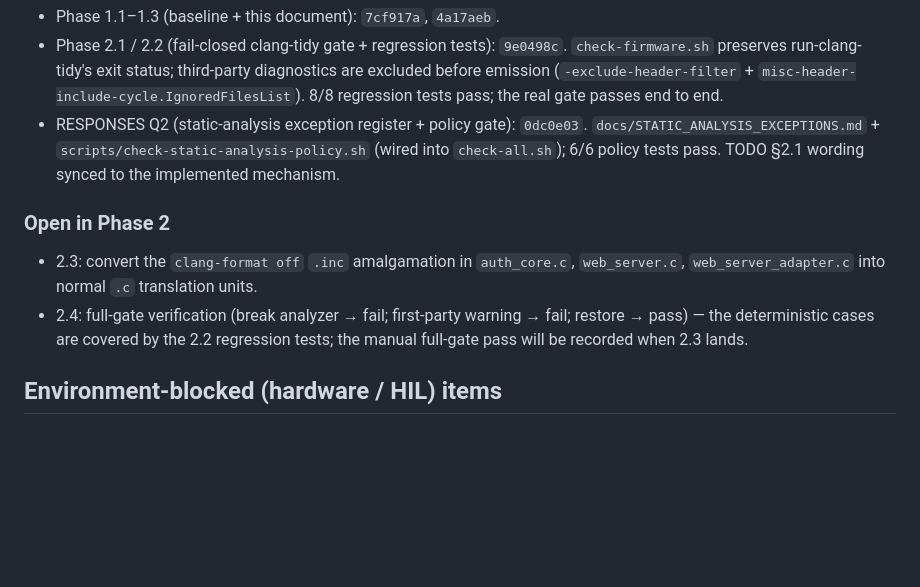
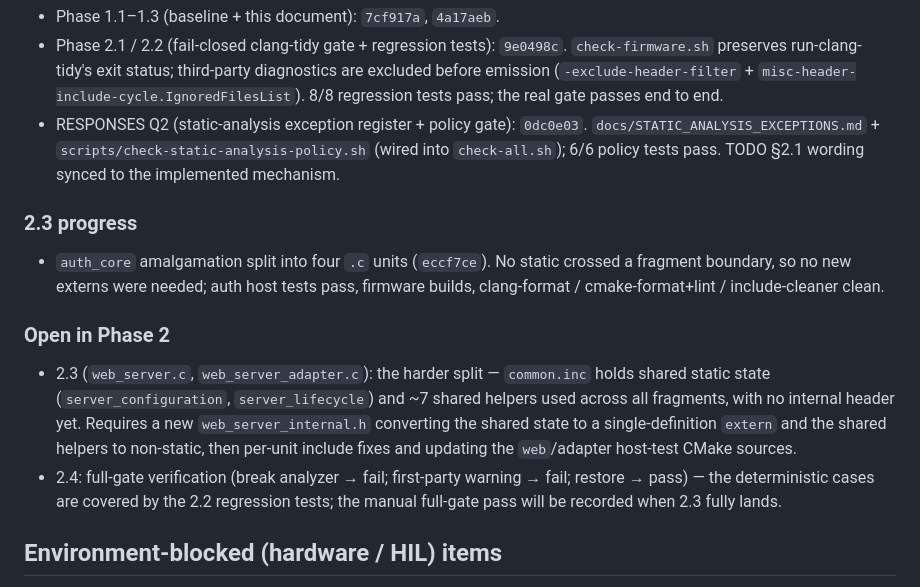
Before and after one commit to ekkus93/esp32-macro-keyboard, a Markdown page: docs/ESP32_MACRO_KEYBOARD_RUNTIME_INTEGRITY_AND_PRODUCT_COMPLETION_FIX1_PROGRESS.md, the part around the change. Rendered like a GitHub page; blank space fills up the shorter version.

Commit message:
docs(fix1): record the auth_core split and remaining web_server 2.3 work

```diff
--- a/docs/ESP32_MACRO_KEYBOARD_RUNTIME_INTEGRITY_AND_PRODUCT_COMPLETION_FIX1_PROGRESS.md
+++ b/docs/ESP32_MACRO_KEYBOARD_RUNTIME_INTEGRITY_AND_PRODUCT_COMPLETION_FIX1_PROGRESS.md
@@ -78,13 +78,23 @@
   (wired into `check-all.sh`); 6/6 policy tests pass. TODO §2.1 wording synced to
   the implemented mechanism.
 
+### 2.3 progress
+
+- `auth_core` amalgamation split into four `.c` units (`eccf7ce`). No static
+  crossed a fragment boundary, so no new externs were needed; auth host tests
+  pass, firmware builds, clang-format / cmake-format+lint / include-cleaner clean.
+
 ### Open in Phase 2
 
-- 2.3: convert the `clang-format off` `.inc` amalgamation in `auth_core.c`,
-  `web_server.c`, `web_server_adapter.c` into normal `.c` translation units.
+- 2.3 (`web_server.c`, `web_server_adapter.c`): the harder split — `common.inc`
+  holds shared static state (`server_configuration`, `server_lifecycle`) and ~7
+  shared helpers used across all fragments, with no internal header yet. Requires
+  a new `web_server_internal.h` converting the shared state to a single-definition
+  `extern` and the shared helpers to non-static, then per-unit include fixes and
+  updating the `web`/adapter host-test CMake sources.
 - 2.4: full-gate verification (break analyzer → fail; first-party warning → fail;
   restore → pass) — the deterministic cases are covered by the 2.2 regression
-  tests; the manual full-gate pass will be recorded when 2.3 lands.
+  tests; the manual full-gate pass will be recorded when 2.3 fully lands.
 
 ## Environment-blocked (hardware / HIL) items
 
```
